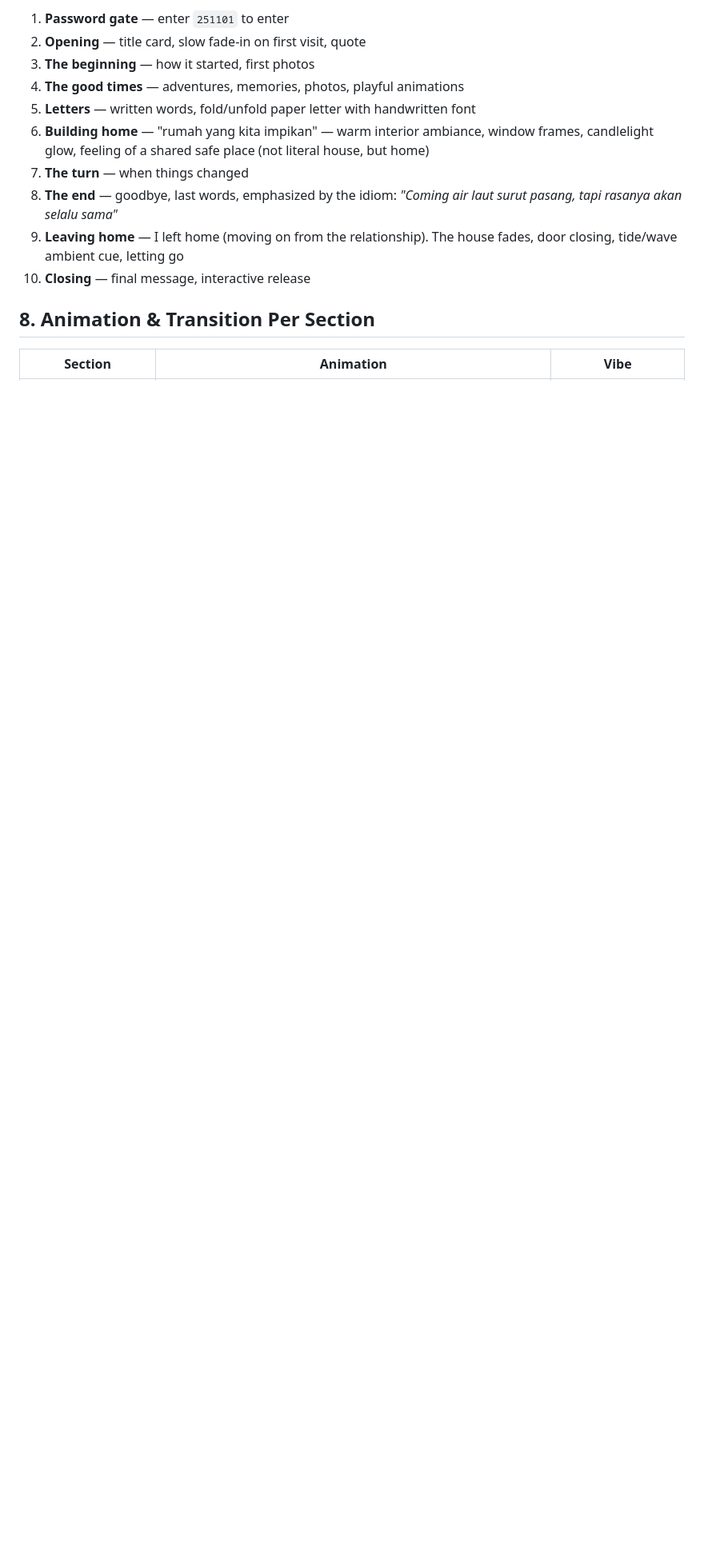
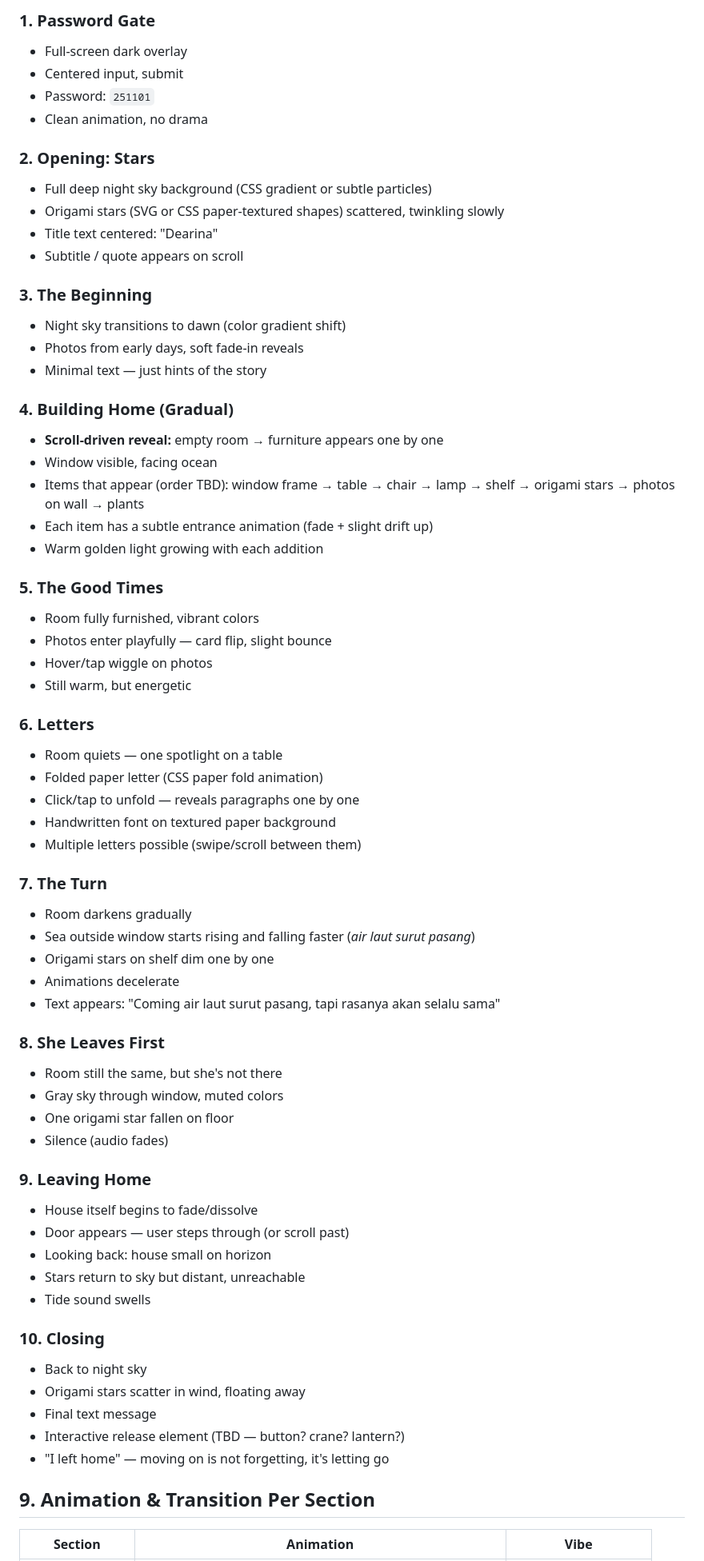
Before and after one commit to ariodwiponco/dearina, a Markdown page: PLAN.md, the part around one of its changes. Shown at 80% size. Rendered like a GitHub page; blank space fills up the shorter version.

Commit message:
plan: full visual arc - origami stars, building home gradually, air laut surut pasang, she leaves first, leaving home, closing

```diff
--- a/PLAN.md
+++ b/PLAN.md
@@ -42,16 +59,69 @@ Single-page, top-to-bottom, chronological:
 
-1. **Password gate** — enter `251101` to enter
-2. **Opening** — title card, slow fade-in on first visit, quote
-3. **The beginning** — how it started, first photos
-4. **The good times** — adventures, memories, photos, playful animations
-5. **Letters** — written words, fold/unfold paper letter with handwritten font
-6. **Building home** — "rumah yang kita impikan" — warm interior ambiance, window frames, candlelight glow, feeling of a shared safe place (not literal house, but home)
-7. **The turn** — when things changed
-8. **The end** — goodbye, last words, emphasized by the idiom: *"Coming air laut surut pasang, tapi rasanya akan selalu sama"*
-9. **Leaving home** — I left home (moving on from the relationship). The house fades, door closing, tide/wave ambient cue, letting go
-10. **Closing** — final message, interactive release
+### 1. Password Gate
+- Full-screen dark overlay
+- Centered input, submit
+- Password: `251101`
+- Clean animation, no drama
 
-## 8. Animation & Transition Per Section
+### 2. Opening: Stars
+- Full deep night sky background (CSS gradient or subtle particles)
+- Origami stars (SVG or CSS paper-textured shapes) scattered, twinkling slowly
+- Title text centered: "Dearina"
+- Subtitle / quote appears on scroll
+
+### 3. The Beginning
+- Night sky transitions to dawn (color gradient shift)
+- Photos from early days, soft fade-in reveals
+- Minimal text — just hints of the story
+
+### 4. Building Home (Gradual)
+- **Scroll-driven reveal:** empty room → furniture appears one by one
+- Window visible, facing ocean
+- Items that appear (order TBD): window frame → table → chair → lamp → shelf → origami stars → photos on wall → plants
+- Each item has a subtle entrance animation (fade + slight drift up)
+- Warm golden light growing with each addition
+
+### 5. The Good Times
+- Room fully furnished, vibrant colors
+- Photos enter playfully — card flip, slight bounce
+- Hover/tap wiggle on photos
+- Still warm, but energetic
+
+### 6. Letters
+- Room quiets — one spotlight on a table
+- Folded paper letter (CSS paper fold animation)
+- Click/tap to unfold — reveals paragraphs one by one
+- Handwritten font on textured paper background
+- Multiple letters possible (swipe/scroll between them)
+
+### 7. The Turn
+- Room darkens gradually
+- Sea outside window starts rising and falling faster (*air laut surut pasang*)
+- Origami stars on shelf dim one by one
+- Animations decelerate
+- Text appears: "Coming air laut surut pasang, tapi rasanya akan selalu sama"
+
+### 8. She Leaves First
+- Room still the same, but she's not there
+- Gray sky through window, muted colors
+- One origami star fallen on floor
+- Silence (audio fades)
+
+### 9. Leaving Home
+- House itself begins to fade/dissolve
+- Door appears — user steps through (or scroll past)
+- Looking back: house small on horizon
+- Stars return to sky but distant, unreachable
+- Tide sound swells
+
+### 10. Closing
+- Back to night sky
+- Origami stars scatter in wind, floating away
+- Final text message
+- Interactive release element (TBD — button? crane? lantern?)
+- "I left home" — moving on is not forgetting, it's letting go
+
+## 9. Animation & Transition Per Section
 
 | Section | Animation | Vibe |
 |---------|-----------|------|
```
Also changed, not shown: other parts of PLAN.md (+58 -59 lines).
